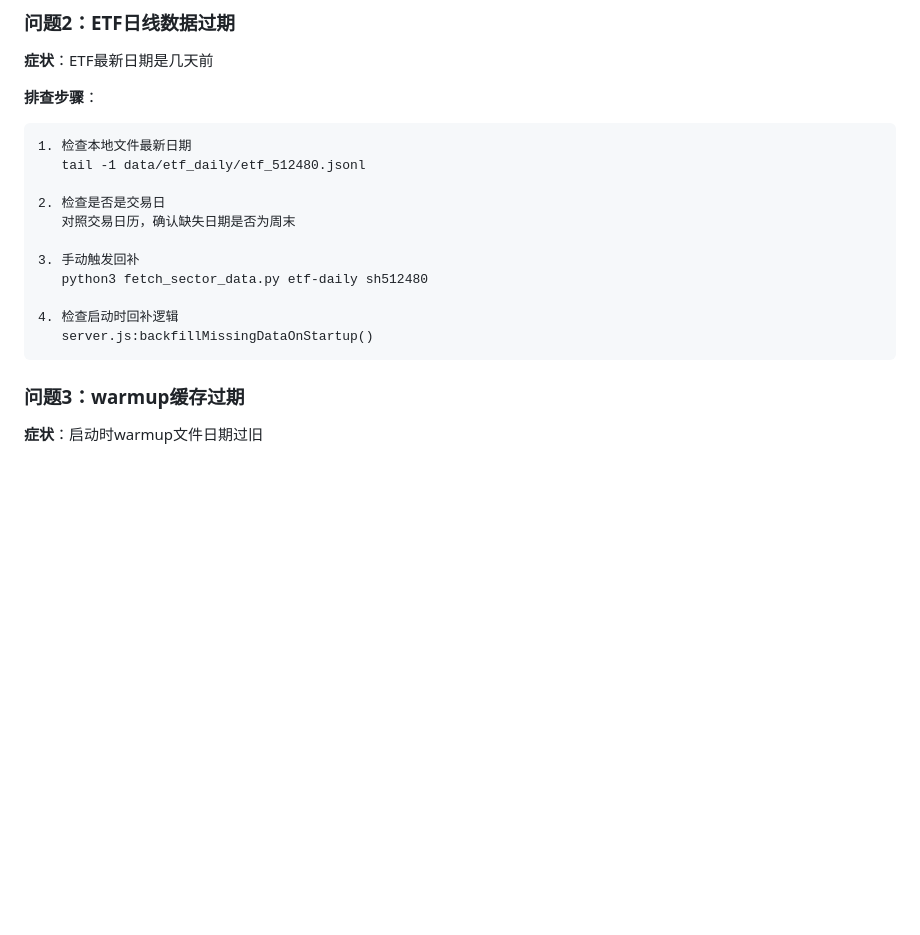
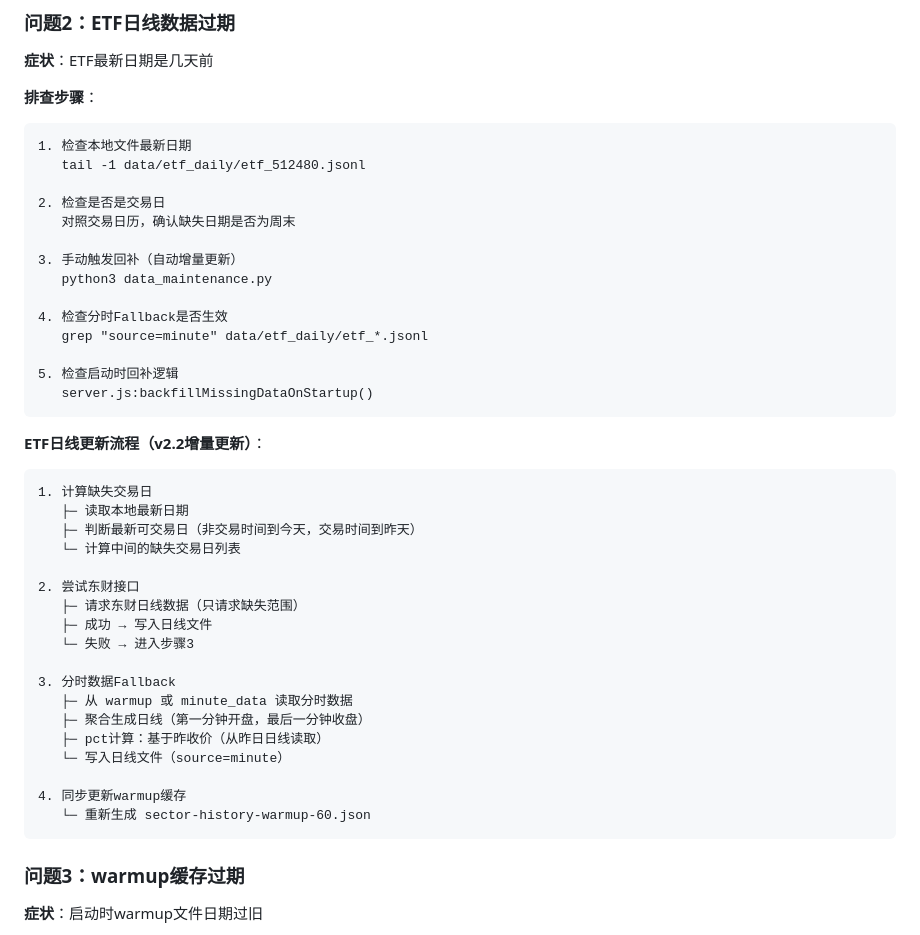
Before and after one commit to unana5577/a-stock-monitor, a Markdown page: docs/数据流程图.md, the part around one of its changes. Rendered like a GitHub page; blank space fills up the shorter version.

Commit message:
docs: 更新v2.2增量更新与分时Fallback机制说明
- 修正pct计算说明（基于昨收价而非开盘价）
- 添加ETF日线更新流程图
- 更新代码位置速查表

Co-Authored-By: Claude Sonnet 4.6 <noreply@anthropic.com>

````diff
--- a/docs/数据流程图.md
+++ b/docs/数据流程图.md
@@ -137,11 +186,36 @@
 2. 检查是否是交易日
    对照交易日历，确认缺失日期是否为周末
 
-3. 手动触发回补
-   python3 fetch_sector_data.py etf-daily sh512480
+3. 手动触发回补（自动增量更新）
+   python3 data_maintenance.py
 
-4. 检查启动时回补逻辑
+4. 检查分时Fallback是否生效
+   grep "source=minute" data/etf_daily/etf_*.jsonl
+
+5. 检查启动时回补逻辑
    server.js:backfillMissingDataOnStartup()
+```
+
+**ETF日线更新流程（v2.2增量更新）**：
+```
+1. 计算缺失交易日
+   ├─ 读取本地最新日期
+   ├─ 判断最新可交易日（非交易时间到今天，交易时间到昨天）
+   └─ 计算中间的缺失交易日列表
+
+2. 尝试东财接口
+   ├─ 请求东财日线数据（只请求缺失范围）
+   ├─ 成功 → 写入日线文件
+   └─ 失败 → 进入步骤3
+
+3. 分时数据Fallback
+   ├─ 从 warmup 或 minute_data 读取分时数据
+   ├─ 聚合生成日线（第一分钟开盘，最后一分钟收盘）
+   ├─ pct计算：基于昨收价（从昨日日线读取）
+   └─ 写入日线文件（source=minute）
+
+4. 同步更新warmup缓存
+   └─ 重新生成 sector-history-warmup-60.json
 ```
 
 ### 问题3：warmup缓存过期
````
Also changed, not shown: other parts of docs/数据流程图.md (+51 -1 lines), docs/ETF数据完整解决方案.md (+7 -2 lines).
